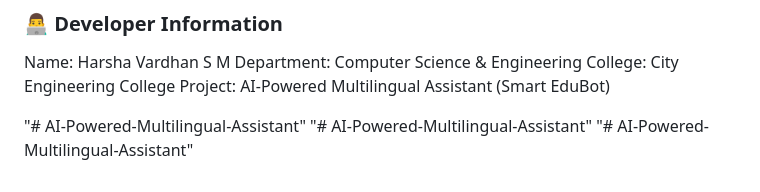
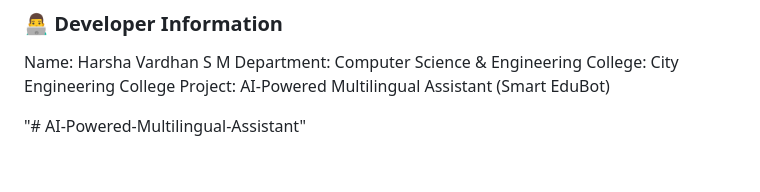
Before and after one commit to harsha-0822/AI-Powered-Multilingual-Assistant, a Markdown page: README.md, the part around the change. Rendered like a GitHub page.

```diff
--- a/README.md
+++ b/README.md
@@ -167,5 +167,3 @@ College: City Engineering College
 Project: AI-Powered Multilingual Assistant (Smart EduBot)
 
 "# AI-Powered-Multilingual-Assistant"
-"# AI-Powered-Multilingual-Assistant"
-"# AI-Powered-Multilingual-Assistant"
```
